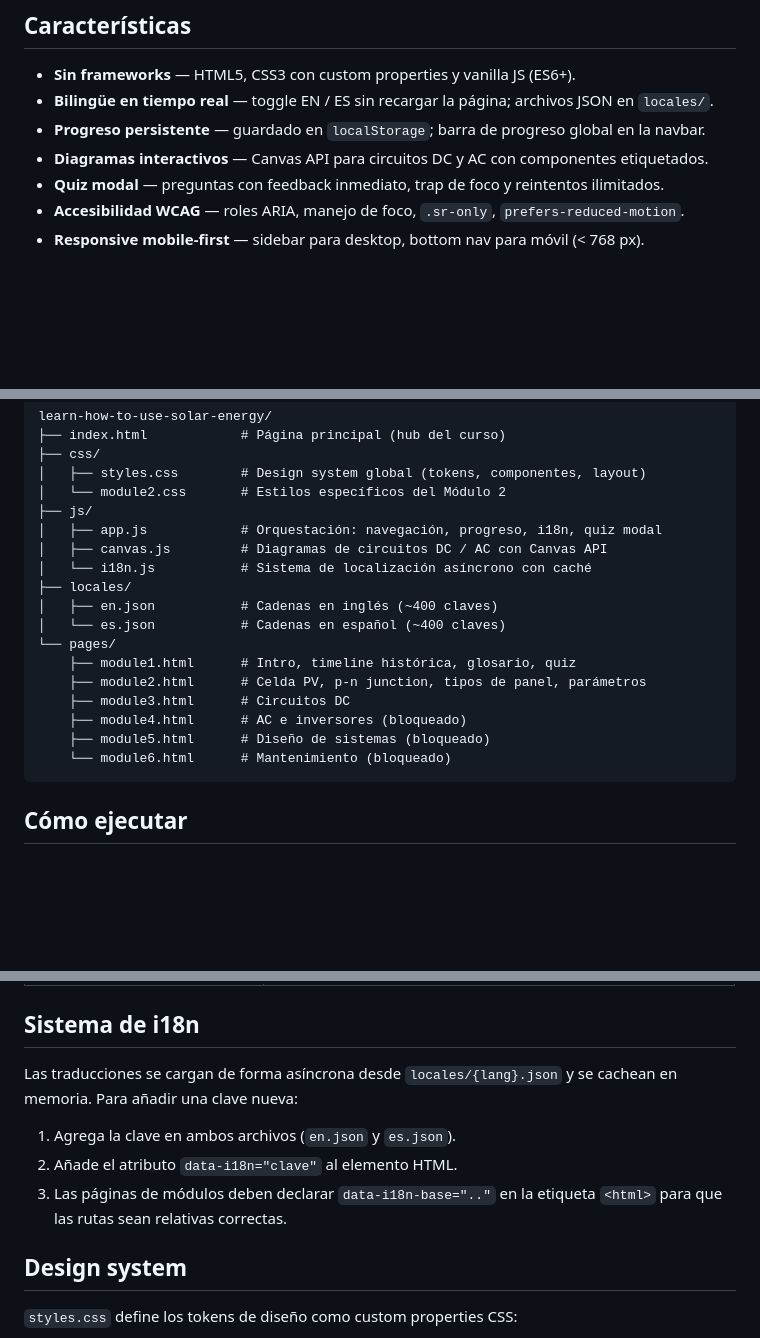
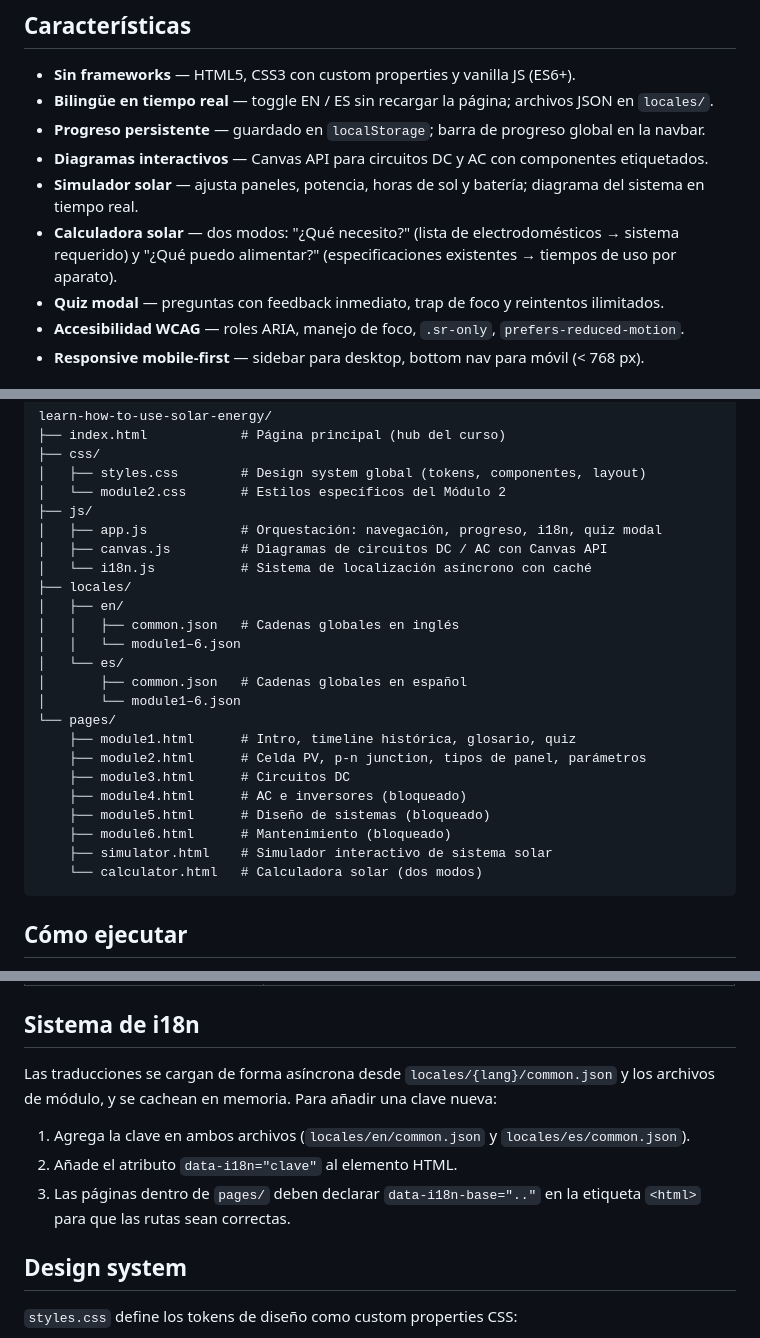
Before and after one commit to YamiCueto/learn-how-to-use-solar-energy, a Markdown page: README.md, 3 parts joined by grey strips. Rendered like a GitHub page; blank space fills up the shorter version.

Commit message:
docs: update README.md with new features, project structure, and localization details

````diff
--- a/README.md
+++ b/README.md
@@ -21,6 +23,8 @@ Módulo 6 — Mantenimiento                        🔒 bloqueado
 - **Bilingüe en tiempo real** — toggle EN / ES sin recargar la página; archivos JSON en `locales/`.
 - **Progreso persistente** — guardado en `localStorage`; barra de progreso global en la navbar.
 - **Diagramas interactivos** — Canvas API para circuitos DC y AC con componentes etiquetados.
+- **Simulador solar** — ajusta paneles, potencia, horas de sol y batería; diagrama del sistema en tiempo real.
+- **Calculadora solar** — dos modos: "¿Qué necesito?" (lista de electrodomésticos → sistema requerido) y "¿Qué puedo alimentar?" (especificaciones existentes → tiempos de uso por aparato).
 - **Quiz modal** — preguntas con feedback inmediato, trap de foco y reintentos ilimitados.
 - **Accesibilidad WCAG** — roles ARIA, manejo de foco, `.sr-only`, `prefers-reduced-motion`.
 - **Responsive mobile-first** — sidebar para desktop, bottom nav para móvil (< 768 px).
@@ -38,15 +42,21 @@ learn-how-to-use-solar-energy/
 │   ├── canvas.js         # Diagramas de circuitos DC / AC con Canvas API
 │   └── i18n.js           # Sistema de localización asíncrono con caché
 ├── locales/
-│   ├── en.json           # Cadenas en inglés (~400 claves)
-│   └── es.json           # Cadenas en español (~400 claves)
+│   ├── en/
+│   │   ├── common.json   # Cadenas globales en inglés
+│   │   └── module1–6.json
+│   └── es/
+│       ├── common.json   # Cadenas globales en español
+│       └── module1–6.json
 └── pages/
     ├── module1.html      # Intro, timeline histórica, glosario, quiz
     ├── module2.html      # Celda PV, p-n junction, tipos de panel, parámetros
     ├── module3.html      # Circuitos DC
     ├── module4.html      # AC e inversores (bloqueado)
     ├── module5.html      # Diseño de sistemas (bloqueado)
-    └── module6.html      # Mantenimiento (bloqueado)
+    ├── module6.html      # Mantenimiento (bloqueado)
+    ├── simulator.html    # Simulador interactivo de sistema solar
+    └── calculator.html   # Calculadora solar (dos modos)
 ```
 
 ## Cómo ejecutar
@@ -80,11 +90,11 @@ Abre `http://localhost:8080` en el navegador.
 
 ## Sistema de i18n
 
-Las traducciones se cargan de forma asíncrona desde `locales/{lang}.json` y se cachean en memoria. Para añadir una clave nueva:
+Las traducciones se cargan de forma asíncrona desde `locales/{lang}/common.json` y los archivos de módulo, y se cachean en memoria. Para añadir una clave nueva:
 
-1. Agrega la clave en ambos archivos (`en.json` y `es.json`).
+1. Agrega la clave en ambos archivos (`locales/en/common.json` y `locales/es/common.json`).
 2. Añade el atributo `data-i18n="clave"` al elemento HTML.
-3. Las páginas de módulos deben declarar `data-i18n-base=".."` en la etiqueta `<html>` para que las rutas sean relativas correctas.
+3. Las páginas dentro de `pages/` deben declarar `data-i18n-base=".."` en la etiqueta `<html>` para que las rutas sean correctas.
 
 ## Design system
 
````
Also changed, not shown: other parts of README.md (+2 -0 lines).
